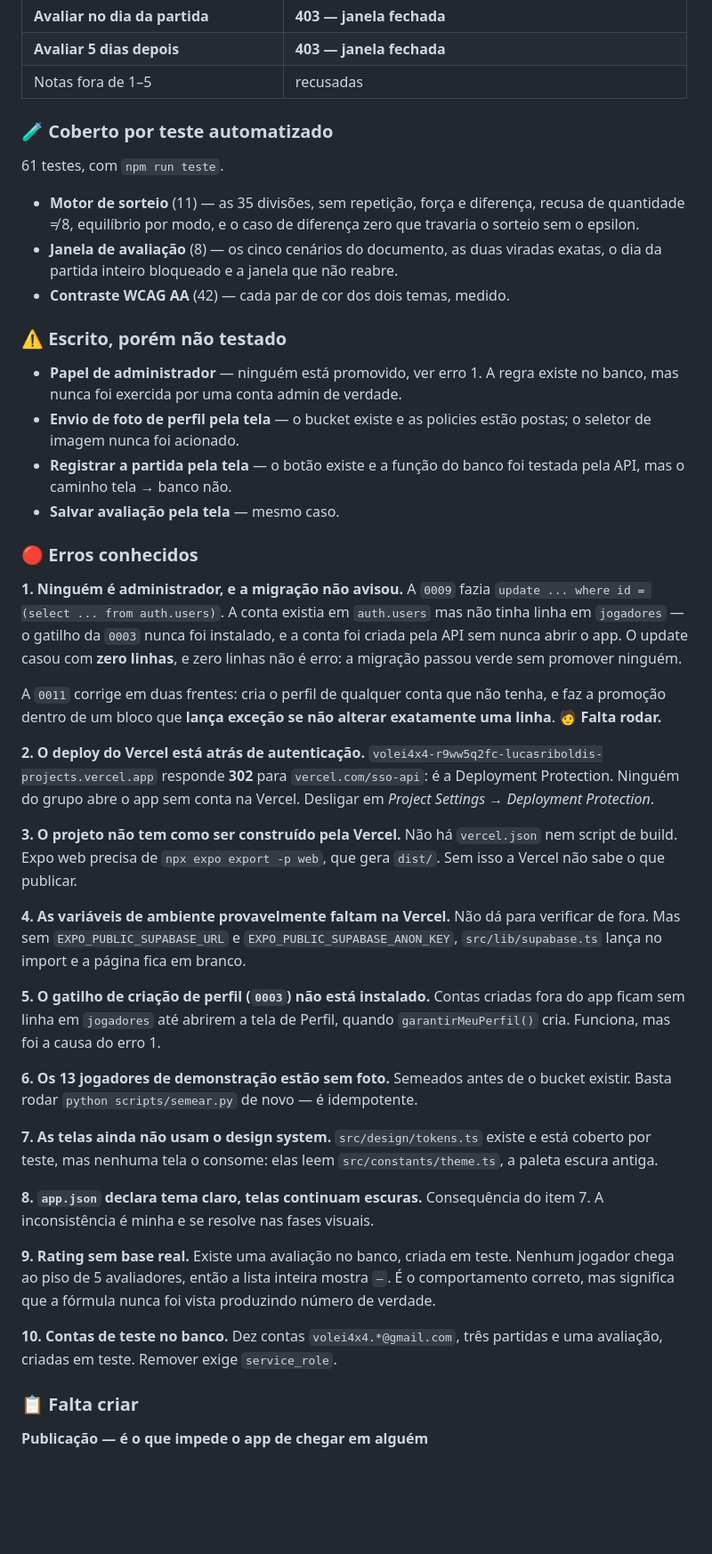
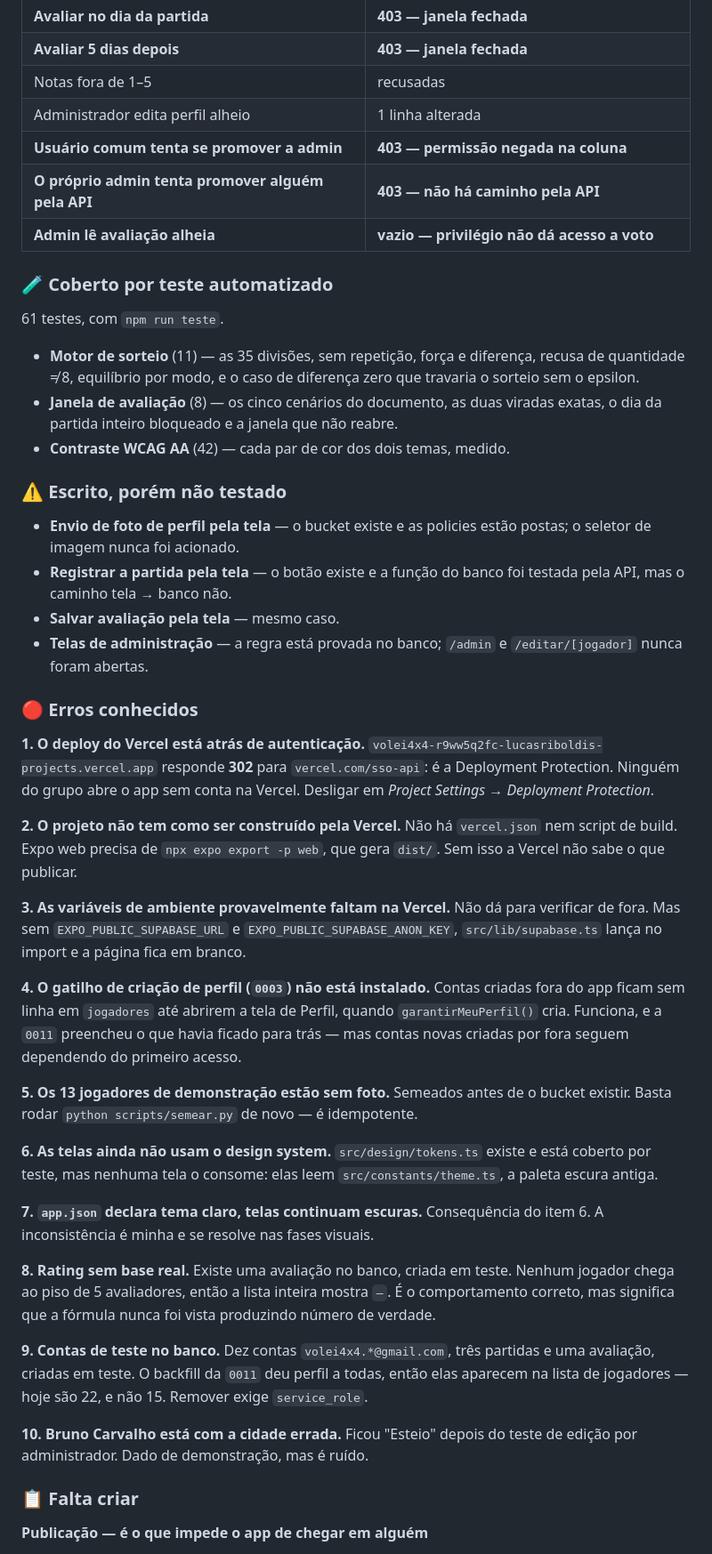
Before and after one commit to LucasRiboldi/Volei4x4, a Markdown page: README.md, the part around one of its changes. Shown at 89% size. Drawn GitHub-style; blank space fills up the shorter version.

Commit message:
Administrador verificado, incluindo a escalada de privilegio
A 0011 fez o que a 0009 nao fez: promoveu de verdade, e o backfill deu
perfil as sete contas que existiam em auth.users sem linha em jogadores
-- a lista passou de 15 para 22.

Quatro verificacoes novas, e as tres ultimas sao a razao de o papel de
admin ter sido escrito do jeito que foi:

- Administrador edita perfil alheio: 1 linha alterada.
- Usuario comum tentando se promover: 403, permissao negada na coluna.
- O PROPRIO admin tentando promover alguem pela API: 403 tambem. Nao
  existe caminho pela API para virar administrador, e isso e o desenho,
  nao uma limitacao. Promover e ato deliberado, por SQL.
- Admin lendo avaliacao alheia: vazio. Privilegio administrativo nao da
  acesso a voto de ninguem.

A defesa esta no grant por coluna, e nao na policy: a policy nao barraria
alguem editando a propria linha, porque a linha E dele. Foi por isso que
`authenticated` perdeu o update na tabela inteira.

O erro que encabecava a lista saiu. Os tres de publicacao assumiram o
topo, que e onde pertencem -- sao os que impedem o app de chegar em
alguem.

```diff
--- a/README.md
+++ b/README.md
@@ -172,6 +172,10 @@ Regra de banco, provada com requisição direta — é onde a garantia realmente
 | **Avaliar no dia da partida** | **403 — janela fechada** |
 | **Avaliar 5 dias depois** | **403 — janela fechada** |
 | Notas fora de 1–5 | recusadas |
+| Administrador edita perfil alheio | 1 linha alterada |
+| **Usuário comum tenta se promover a admin** | **403 — permissão negada na coluna** |
+| **O próprio admin tenta promover alguém pela API** | **403 — não há caminho pela API** |
+| **Admin lê avaliação alheia** | **vazio — privilégio não dá acesso a voto** |
 
 ### 🧪 Coberto por teste automatizado
 
@@ -186,65 +190,61 @@ Regra de banco, provada com requisição direta — é onde a garantia realmente
 
 ### ⚠️ Escrito, porém **não testado**
 
-- **Papel de administrador** — ninguém está promovido, ver erro 1. A regra existe
-  no banco, mas nunca foi exercida por uma conta admin de verdade.
 - **Envio de foto de perfil pela tela** — o bucket existe e as policies estão
   postas; o seletor de imagem nunca foi acionado.
 - **Registrar a partida pela tela** — o botão existe e a função do banco foi
   testada pela API, mas o caminho tela → banco não.
 - **Salvar avaliação pela tela** — mesmo caso.
+- **Telas de administração** — a regra está provada no banco; `/admin` e
+  `/editar/[jogador]` nunca foram abertas.
 
 ### 🔴 Erros conhecidos
 
-**1. Ninguém é administrador, e a migração não avisou.**
-A `0009` fazia `update ... where id = (select ... from auth.users)`. A conta
-existia em `auth.users` mas não tinha linha em `jogadores` — o gatilho da `0003`
-nunca foi instalado, e a conta foi criada pela API sem nunca abrir o app. O
-update casou com **zero linhas**, e zero linhas não é erro: a migração passou
-verde sem promover ninguém.
-
-A `0011` corrige em duas frentes: cria o perfil de qualquer conta que não tenha,
-e faz a promoção dentro de um bloco que **lança exceção se não alterar
-exatamente uma linha**. 🧑 **Falta rodar.**
-
-**2. O deploy do Vercel está atrás de autenticação.**
+**1. O deploy do Vercel está atrás de autenticação.**
 `volei4x4-r9ww5q2fc-lucasriboldis-projects.vercel.app` responde **302** para
 `vercel.com/sso-api`: é a Deployment Protection. Ninguém do grupo abre o app sem
 conta na Vercel. Desligar em *Project Settings → Deployment Protection*.
 
-**3. O projeto não tem como ser construído pela Vercel.**
+**2. O projeto não tem como ser construído pela Vercel.**
 Não há `vercel.json` nem script de build. Expo web precisa de
 `npx expo export -p web`, que gera `dist/`. Sem isso a Vercel não sabe o que
 publicar.
 
-**4. As variáveis de ambiente provavelmente faltam na Vercel.**
+**3. As variáveis de ambiente provavelmente faltam na Vercel.**
 Não dá para verificar de fora. Mas sem `EXPO_PUBLIC_SUPABASE_URL` e
 `EXPO_PUBLIC_SUPABASE_ANON_KEY`, `src/lib/supabase.ts` lança no import e a
 página fica em branco.
 
-**5. O gatilho de criação de perfil (`0003`) não está instalado.**
+**4. O gatilho de criação de perfil (`0003`) não está instalado.**
 Contas criadas fora do app ficam sem linha em `jogadores` até abrirem a tela de
-Perfil, quando `garantirMeuPerfil()` cria. Funciona, mas foi a causa do erro 1.
+Perfil, quando `garantirMeuPerfil()` cria. Funciona, e a `0011` preencheu o que
+havia ficado para trás — mas contas novas criadas por fora seguem dependendo do
+primeiro acesso.
 
-**6. Os 13 jogadores de demonstração estão sem foto.**
+**5. Os 13 jogadores de demonstração estão sem foto.**
 Semeados antes de o bucket existir. Basta rodar `python scripts/semear.py` de
 novo — é idempotente.
 
-**7. As telas ainda não usam o design system.**
+**6. As telas ainda não usam o design system.**
 `src/design/tokens.ts` existe e está coberto por teste, mas nenhuma tela o
 consome: elas leem `src/constants/theme.ts`, a paleta escura antiga.
 
-**8. `app.json` declara tema claro, telas continuam escuras.**
-Consequência do item 7. A inconsistência é minha e se resolve nas fases visuais.
+**7. `app.json` declara tema claro, telas continuam escuras.**
+Consequência do item 6. A inconsistência é minha e se resolve nas fases visuais.
 
-**9. Rating sem base real.**
+**8. Rating sem base real.**
 Existe uma avaliação no banco, criada em teste. Nenhum jogador chega ao piso de
 5 avaliadores, então a lista inteira mostra `–`. É o comportamento correto, mas
 significa que a fórmula nunca foi vista produzindo número de verdade.
 
-**10. Contas de teste no banco.**
+**9. Contas de teste no banco.**
 Dez contas `volei4x4.*@gmail.com`, três partidas e uma avaliação, criadas em
-teste. Remover exige `service_role`.
+teste. O backfill da `0011` deu perfil a todas, então elas aparecem na lista de
+jogadores — hoje são 22, e não 15. Remover exige `service_role`.
+
+**10. Bruno Carvalho está com a cidade errada.**
+Ficou "Esteio" depois do teste de edição por administrador. Dado de
+demonstração, mas é ruído.
 
 ### 📋 Falta criar
 
```
Also changed, not shown: other parts of README.md (+3 -3 lines).
